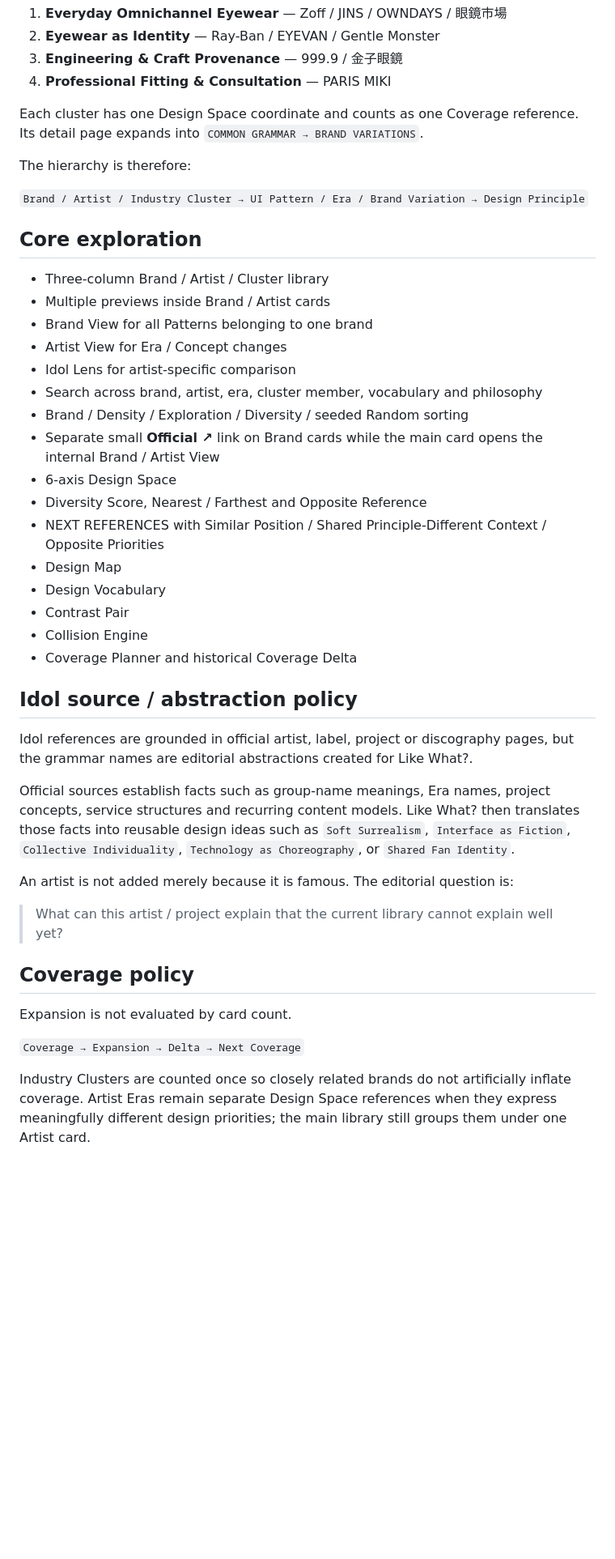
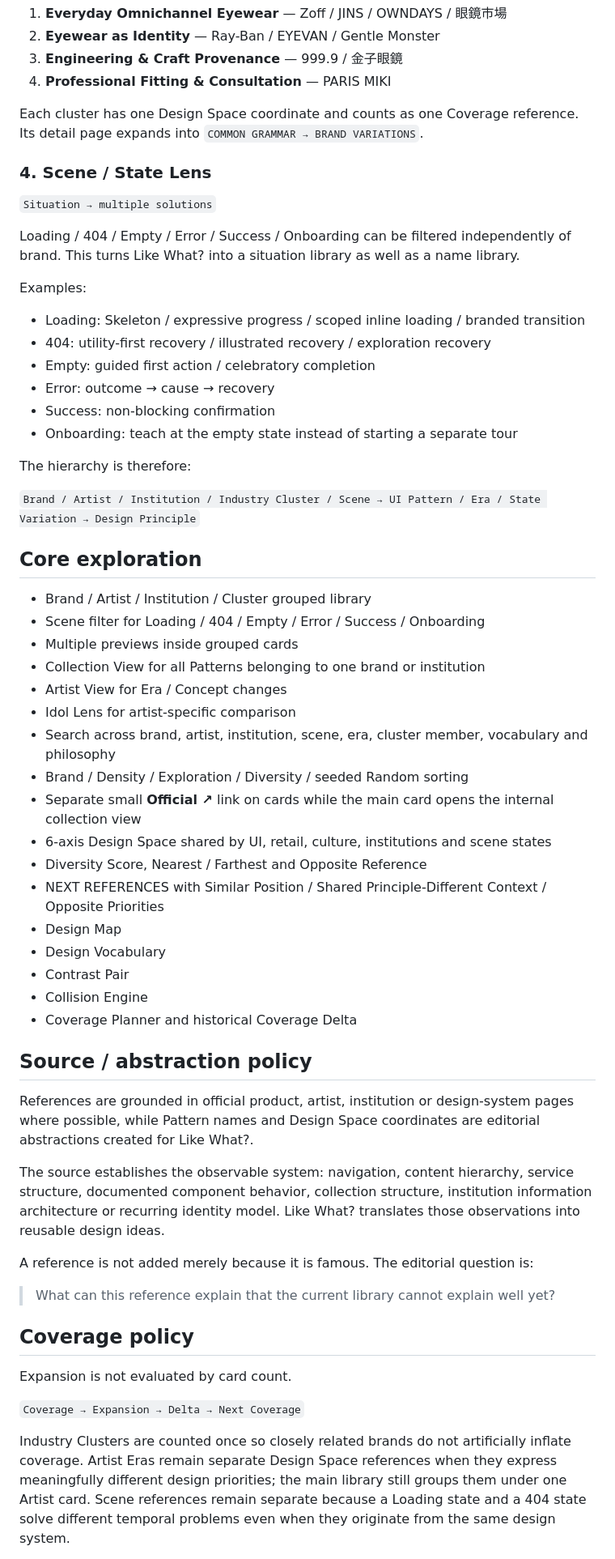
Before and after one commit to silovar-uk/likewhat, a Markdown page: README.md, the part around one of its changes. Shown at 81% size. Drawn GitHub-style; blank space fills up the shorter version.

```diff
--- a/README.md
+++ b/README.md
@@ -85,21 +81,37 @@ Eyewear currently uses four clusters:
 
 Each cluster has one Design Space coordinate and counts as one Coverage reference. Its detail page expands into `COMMON GRAMMAR → BRAND VARIATIONS`.
 
+### 4. Scene / State Lens
+
+`Situation → multiple solutions`
+
+Loading / 404 / Empty / Error / Success / Onboarding can be filtered independently of brand. This turns Like What? into a situation library as well as a name library.
+
+Examples:
+
+- Loading: Skeleton / expressive progress / scoped inline loading / branded transition
+- 404: utility-first recovery / illustrated recovery / exploration recovery
+- Empty: guided first action / celebratory completion
+- Error: outcome → cause → recovery
+- Success: non-blocking confirmation
+- Onboarding: teach at the empty state instead of starting a separate tour
+
 The hierarchy is therefore:
 
-`Brand / Artist / Industry Cluster → UI Pattern / Era / Brand Variation → Design Principle`
+`Brand / Artist / Institution / Industry Cluster / Scene → UI Pattern / Era / State Variation → Design Principle`
 
 ## Core exploration
 
-- Three-column Brand / Artist / Cluster library
-- Multiple previews inside Brand / Artist cards
-- Brand View for all Patterns belonging to one brand
+- Brand / Artist / Institution / Cluster grouped library
+- Scene filter for Loading / 404 / Empty / Error / Success / Onboarding
+- Multiple previews inside grouped cards
+- Collection View for all Patterns belonging to one brand or institution
 - Artist View for Era / Concept changes
 - Idol Lens for artist-specific comparison
-- Search across brand, artist, era, cluster member, vocabulary and philosophy
+- Search across brand, artist, institution, scene, era, cluster member, vocabulary and philosophy
 - Brand / Density / Exploration / Diversity / seeded Random sorting
-- Separate small **Official ↗** link on Brand cards while the main card opens the internal Brand / Artist View
-- 6-axis Design Space
+- Separate small **Official ↗** link on cards while the main card opens the internal collection view
+- 6-axis Design Space shared by UI, retail, culture, institutions and scene states
 - Diversity Score, Nearest / Farthest and Opposite Reference
 - NEXT REFERENCES with Similar Position / Shared Principle-Different Context / Opposite Priorities
 - Design Map
@@ -108,15 +120,15 @@ The hierarchy is therefore:
 - Collision Engine
 - Coverage Planner and historical Coverage Delta
 
-## Idol source / abstraction policy
+## Source / abstraction policy
 
-Idol references are grounded in official artist, label, project or discography pages, but the grammar names are editorial abstractions created for Like What?.
+References are grounded in official product, artist, institution or design-system pages where possible, while Pattern names and Design Space coordinates are editorial abstractions created for Like What?.
 
-Official sources establish facts such as group-name meanings, Era names, project concepts, service structures and recurring content models. Like What? then translates those facts into reusable design ideas such as `Soft Surrealism`, `Interface as Fiction`, `Collective Individuality`, `Technology as Choreography`, or `Shared Fan Identity`.
+The source establishes the observable system: navigation, content hierarchy, service structure, documented component behavior, collection structure, institution information architecture or recurring identity model. Like What? translates those observations into reusable design ideas.
 
-An artist is not added merely because it is famous. The editorial question is:
+A reference is not added merely because it is famous. The editorial question is:
 
-> What can this artist / project explain that the current library cannot explain well yet?
+> What can this reference explain that the current library cannot explain well yet?
 
 ## Coverage policy
 
@@ -124,5 +136,5 @@ Expansion is not evaluated by card count.
 
 `Coverage → Expansion → Delta → Next Coverage`
 
-Industry Clusters are counted once so closely related brands do not artificially inflate coverage. Artist Eras remain separate Design Space references when they express meaningfully different design priorities; the main library still groups them under one Artist card.
+Industry Clusters are counted once so closely related brands do not artificially inflate coverage. Artist Eras remain separate Design Space references when they express meaningfully different design priorities; the main library still groups them under one Artist card. Scene references remain separate because a Loading state and a 404 state solve different temporal problems even when they originate from the same design system.
 
```
Also changed, not shown: other parts of README.md (+32 -36 lines).
